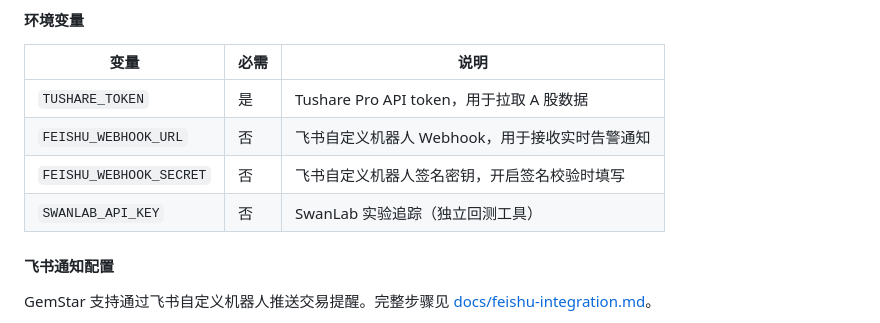
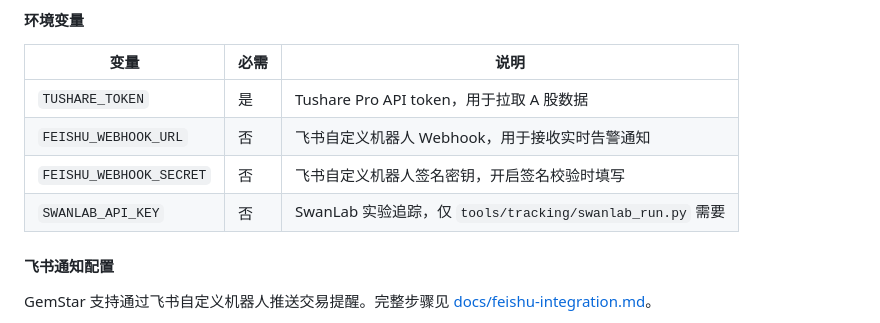
Before and after one commit to JustHappyLab/GemStar, a Markdown page: README.md, the part around the change. GitHub-like rendering.

```diff
--- a/README.md
+++ b/README.md
@@ -195,7 +195,7 @@ uv run gemstar init
 | `TUSHARE_TOKEN` | 是 | Tushare Pro API token，用于拉取 A 股数据 |
 | `FEISHU_WEBHOOK_URL` | 否 | 飞书自定义机器人 Webhook，用于接收实时告警通知 |
 | `FEISHU_WEBHOOK_SECRET` | 否 | 飞书自定义机器人签名密钥，开启签名校验时填写 |
-| `SWANLAB_API_KEY` | 否 | SwanLab 实验追踪（独立回测工具） |
+| `SWANLAB_API_KEY` | 否 | SwanLab 实验追踪，仅 `tools/tracking/swanlab_run.py` 需要 |
 
 #### 飞书通知配置
 
```
Also changed, not shown: docs/feishu-integration.md (+46 -13 lines), docs/images/feishu-custom-bot-signature.png (added), docs/images/feishu-custom-bot-steps.png (added), 1 other file.
